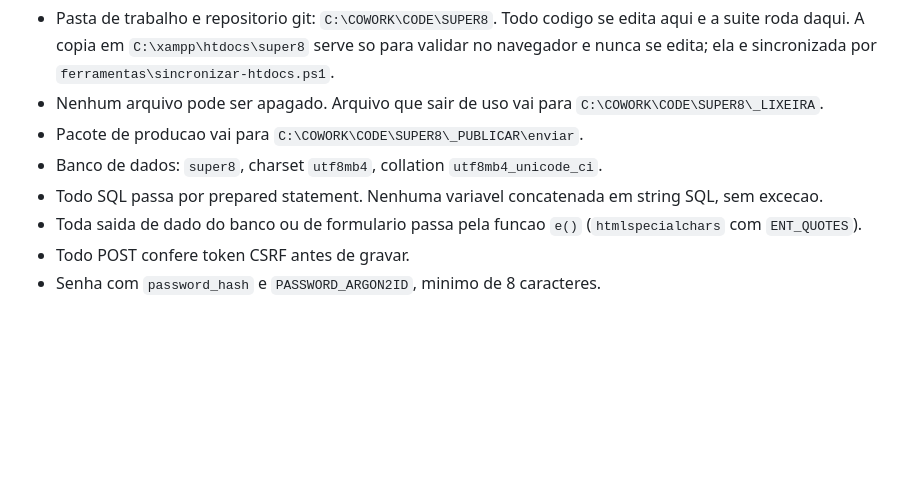
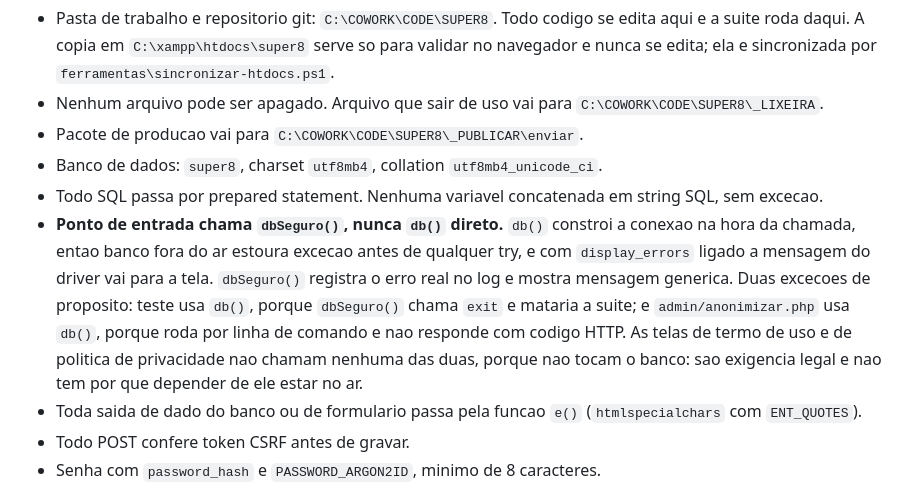
Before and after one commit to manfredjr/super8, a Markdown page: docs/plano/2026-08-08-super8-etapa1.md, the part around the change. Rendered like a GitHub page; blank space fills up the shorter version.

Commit message:
docs: registra nas restricoes globais por que o ponto de entrada usa dbSeguro
A troca anterior mudou as chamadas e nao explicou a regra. Sem o motivo escrito,
alguem devolve db() na primeira refatoracao.

```diff
--- a/docs/plano/2026-08-08-super8-etapa1.md
+++ b/docs/plano/2026-08-08-super8-etapa1.md
@@ -15,6 +15,7 @@
 - Pacote de producao vai para `C:\COWORK\CODE\SUPER8\_PUBLICAR\enviar`.
 - Banco de dados: `super8`, charset `utf8mb4`, collation `utf8mb4_unicode_ci`.
 - Todo SQL passa por prepared statement. Nenhuma variavel concatenada em string SQL, sem excecao.
+- **Ponto de entrada chama `dbSeguro()`, nunca `db()` direto.** `db()` constroi a conexao na hora da chamada, entao banco fora do ar estoura excecao antes de qualquer try, e com `display_errors` ligado a mensagem do driver vai para a tela. `dbSeguro()` registra o erro real no log e mostra mensagem generica. Duas excecoes de proposito: teste usa `db()`, porque `dbSeguro()` chama `exit` e mataria a suite; e `admin/anonimizar.php` usa `db()`, porque roda por linha de comando e nao responde com codigo HTTP. As telas de termo de uso e de politica de privacidade nao chamam nenhuma das duas, porque nao tocam o banco: sao exigencia legal e nao tem por que depender de ele estar no ar.
 - Toda saida de dado do banco ou de formulario passa pela funcao `e()` (`htmlspecialchars` com `ENT_QUOTES`).
 - Todo POST confere token CSRF antes de gravar.
 - Senha com `password_hash` e `PASSWORD_ARGON2ID`, minimo de 8 caracteres.
```
